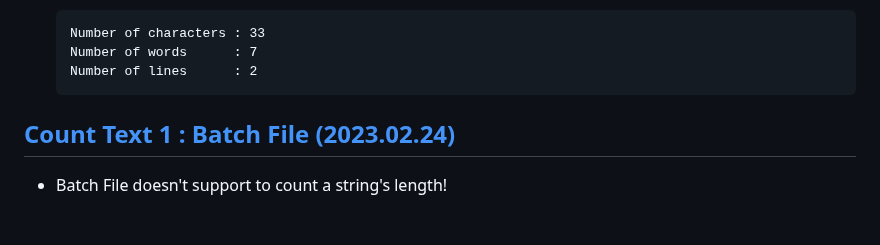
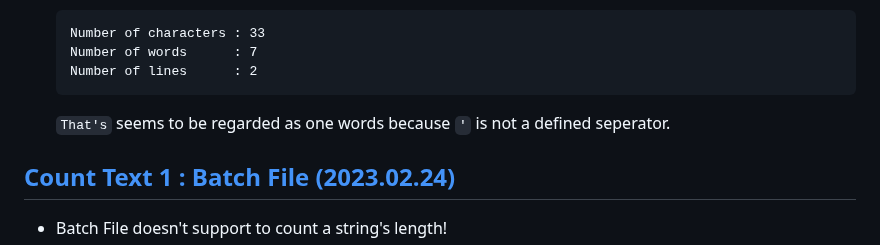
Before and after one commit to kimpro82/MyBizApps, a Markdown page: Shell/CountText/README.md, the part around the change. GitHub-like rendering; blank space fills up the shorter version.

````diff
--- a/Shell/CountText/README.md
+++ b/Shell/CountText/README.md
@@ -88,6 +88,7 @@ Count characters, words and lines in a text file
   Number of words      : 7
   Number of lines      : 2
   ```
+  `That's` seems to be regarded as one words because `'` is not a defined seperator.
   </details>
 
 
````
